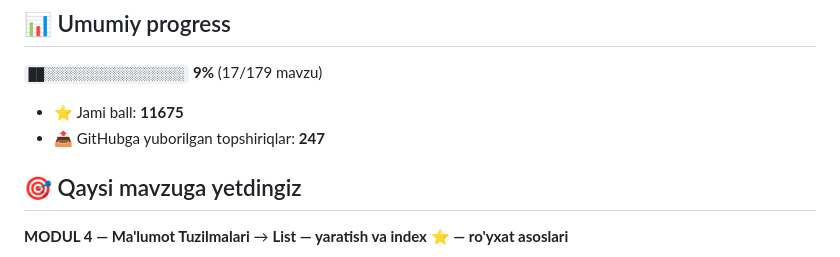
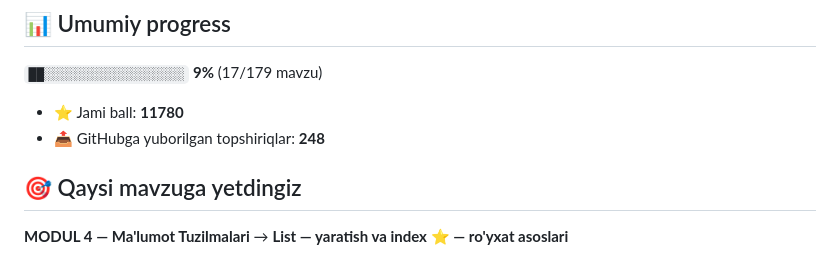
Before and after one commit to muhammedovazamat311-bot/aziz-academy-topshiriqlar, a Markdown page: README.md, the part around one of its changes. Drawn GitHub-style.

Commit message:
docs: progress README yangilandi

```diff
--- a/README.md
+++ b/README.md
@@ -6,8 +6,8 @@
 
 `██░░░░░░░░░░░░░░░░░░` **9%**  (17/179 mavzu)
 
-- ⭐ Jami ball: **11675**
-- 📤 GitHubga yuborilgan topshiriqlar: **247**
+- ⭐ Jami ball: **11780**
+- 📤 GitHubga yuborilgan topshiriqlar: **248**
 
 ## 🎯 Qaysi mavzuga yetdingiz
 
```
Also changed, not shown: other parts of README.md (+1 -1 lines).
